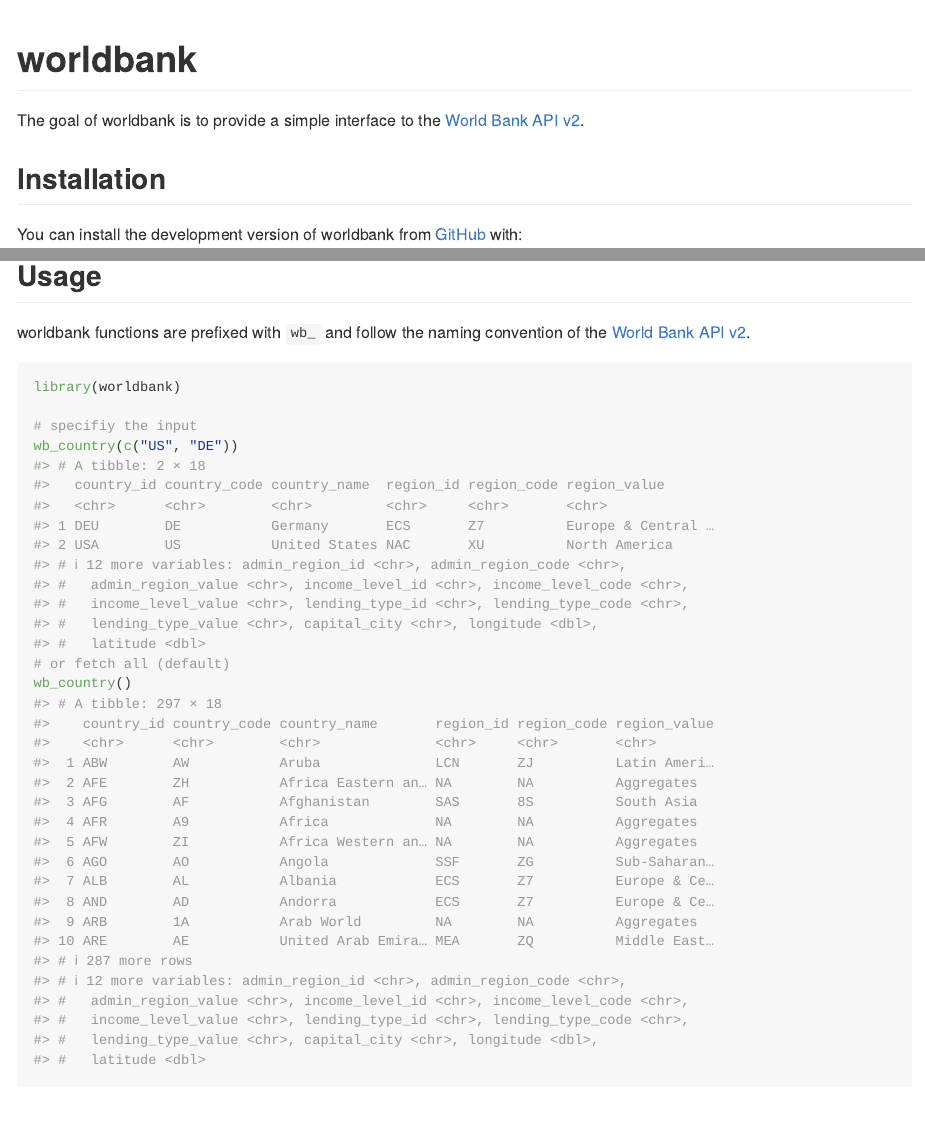
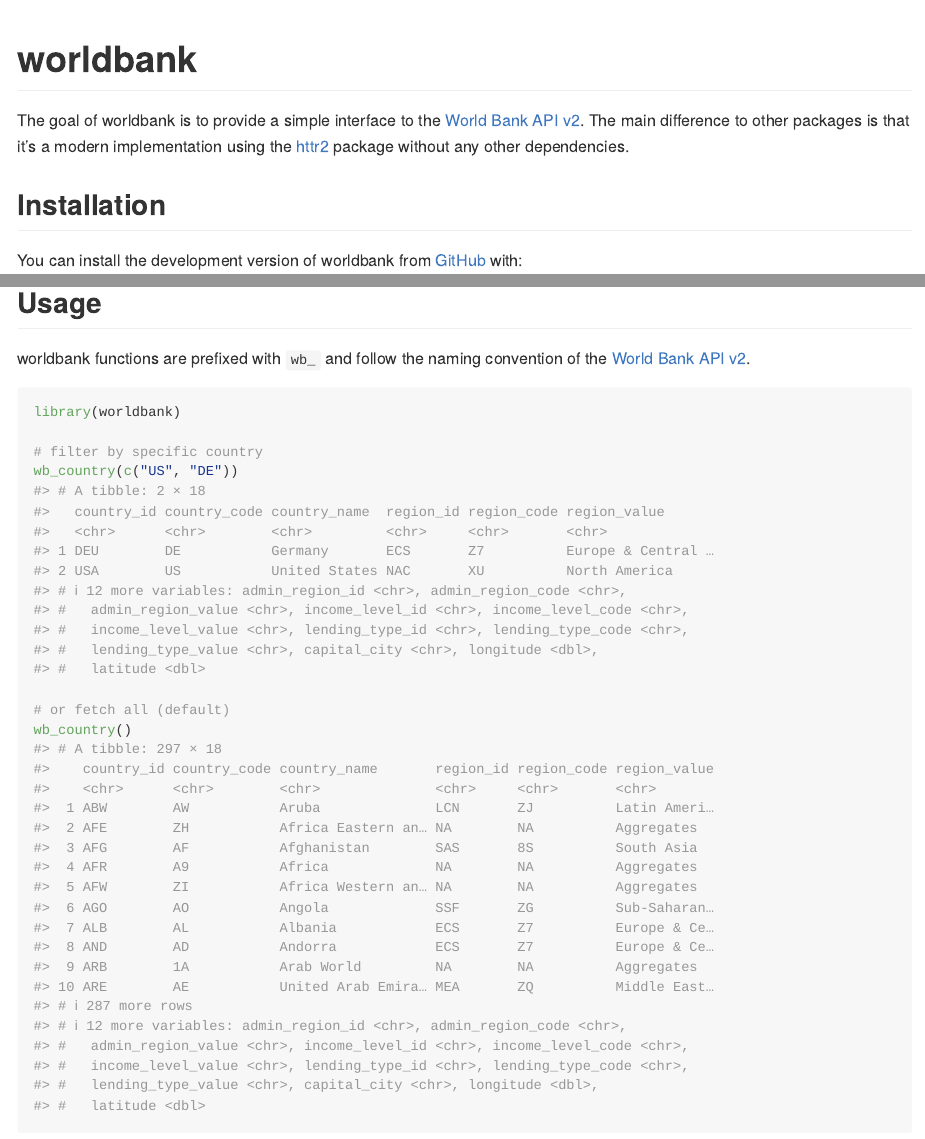
Before and after one commit to m-muecke/worldbank, an R Markdown document (README.Rmd): the page in a window 1100 px wide, from its top, and a second part further down, joined at a grey line. The pictures show the output file README.md that the author committed with the source, drawn offline in the style of GitHub; badge pictures from the web are left out.

Commit message:
docs: readme

````diff
--- a/README.Rmd
+++ b/README.Rmd
@@ -19,6 +19,8 @@
 <!-- badges: end -->
 
 The goal of worldbank is to provide a simple interface to the [World Bank API v2](World Bank API v2).
+The main difference to other packages is that it's a modern implementation using the [httr2](https://httr2.r-lib.org) package without any other
+dependencies.
 
 ## Installation
 You can install the development version of worldbank from [GitHub](https://github.com/) with:
@@ -35,8 +37,9 @@
 ```{r}
 library(worldbank)
 
-# specifiy the input
+# filter by specific country
 wb_country(c("US", "DE"))
+
 # or fetch all (default)
 wb_country()
 ```
````
Also changed, not shown: README.md.
